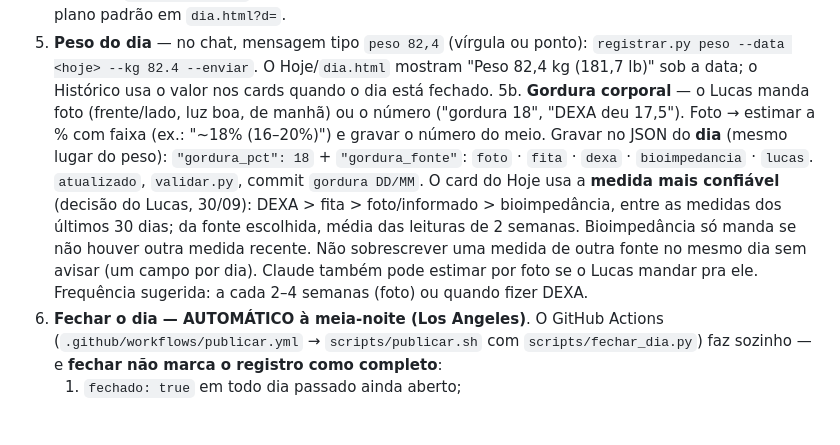
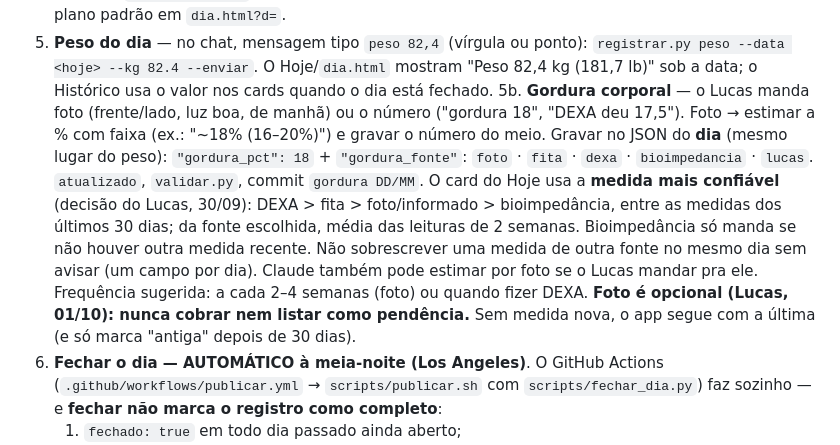
Before and after one commit to lucasssbr/nutricao-hoje, a Markdown page: INSTRUCOES-CLAUDE.md, the part around the change. GitHub-like rendering; blank space fills up the shorter version.

Commit message:
instruções: foto de gordura é opcional, nunca cobrar (pedido do Lucas)
Co-Authored-By: Claude Opus 5.5 <noreply@anthropic.com>
Claude-Session: https://claude.ai/code/session_01S59sTyBZEKEJsf5hMjCQmw

```diff
--- a/INSTRUCOES-CLAUDE.md
+++ b/INSTRUCOES-CLAUDE.md
@@ -188,7 +188,7 @@ Título do card de sugestão: **"Sugestão do dia"** quando `lancado` está vazi
 3. **Refazer sugestão** — reescrever o array `sugestao` no JSON (+ `atualizado`). Uma sugestão **NUNCA conta como consumo** até o usuário confirmar o lançamento em `lancado`.
 4. Planos futuros: criar `dados/YYYY-MM-DD.json` e apontar o menu **Plano** para `dia.html?d=YYYY-MM-DD`. Arquivos `sugestao-*.html` antigos foram removidos; dia futuro sem arquivo mostra uma prévia do plano padrão em `dia.html?d=`.
 5. **Peso do dia** — no chat, mensagem tipo `peso 82,4` (vírgula ou ponto): `registrar.py peso --data <hoje> --kg 82.4 --enviar`. O Hoje/`dia.html` mostram "Peso 82,4 kg (181,7 lb)" sob a data; o Histórico usa o valor nos cards quando o dia está fechado.
-5b. **Gordura corporal** — o Lucas manda foto (frente/lado, luz boa, de manhã) ou o número ("gordura 18", "DEXA deu 17,5"). Foto → estimar a % com faixa (ex.: "~18% (16–20%)") e gravar o número do meio. Gravar no JSON do **dia** (mesmo lugar do peso): `"gordura_pct": 18` + `"gordura_fonte"`: `foto` · `fita` · `dexa` · `bioimpedancia` · `lucas`. `atualizado`, `validar.py`, commit `gordura DD/MM`. O card do Hoje usa a **medida mais confiável** (decisão do Lucas, 30/09): DEXA > fita > foto/informado > bioimpedância, entre as medidas dos últimos 30 dias; da fonte escolhida, média das leituras de 2 semanas. Bioimpedância só manda se não houver outra medida recente. Não sobrescrever uma medida de outra fonte no mesmo dia sem avisar (um campo por dia). Claude também pode estimar por foto se o Lucas mandar pra ele. Frequência sugerida: a cada 2–4 semanas (foto) ou quando fizer DEXA.
+5b. **Gordura corporal** — o Lucas manda foto (frente/lado, luz boa, de manhã) ou o número ("gordura 18", "DEXA deu 17,5"). Foto → estimar a % com faixa (ex.: "~18% (16–20%)") e gravar o número do meio. Gravar no JSON do **dia** (mesmo lugar do peso): `"gordura_pct": 18` + `"gordura_fonte"`: `foto` · `fita` · `dexa` · `bioimpedancia` · `lucas`. `atualizado`, `validar.py`, commit `gordura DD/MM`. O card do Hoje usa a **medida mais confiável** (decisão do Lucas, 30/09): DEXA > fita > foto/informado > bioimpedância, entre as medidas dos últimos 30 dias; da fonte escolhida, média das leituras de 2 semanas. Bioimpedância só manda se não houver outra medida recente. Não sobrescrever uma medida de outra fonte no mesmo dia sem avisar (um campo por dia). Claude também pode estimar por foto se o Lucas mandar pra ele. Frequência sugerida: a cada 2–4 semanas (foto) ou quando fizer DEXA. **Foto é opcional (Lucas, 01/10): nunca cobrar nem listar como pendência.** Sem medida nova, o app segue com a última (e só marca "antiga" depois de 30 dias).
 6. **Fechar o dia — AUTOMÁTICO à meia-noite (Los Angeles)**. O GitHub Actions (`.github/workflows/publicar.yml` → `scripts/publicar.sh` com `scripts/fechar_dia.py`) faz sozinho — e **fechar não marca o registro como completo**:
    1. `fechado: true` em todo dia passado ainda aberto;
    2. cria o JSON do novo dia se não existir, **já com o plano padrão como sugestão** (`dados/refeicoes.json`), e inclui em `dados/dias.json`;
```
